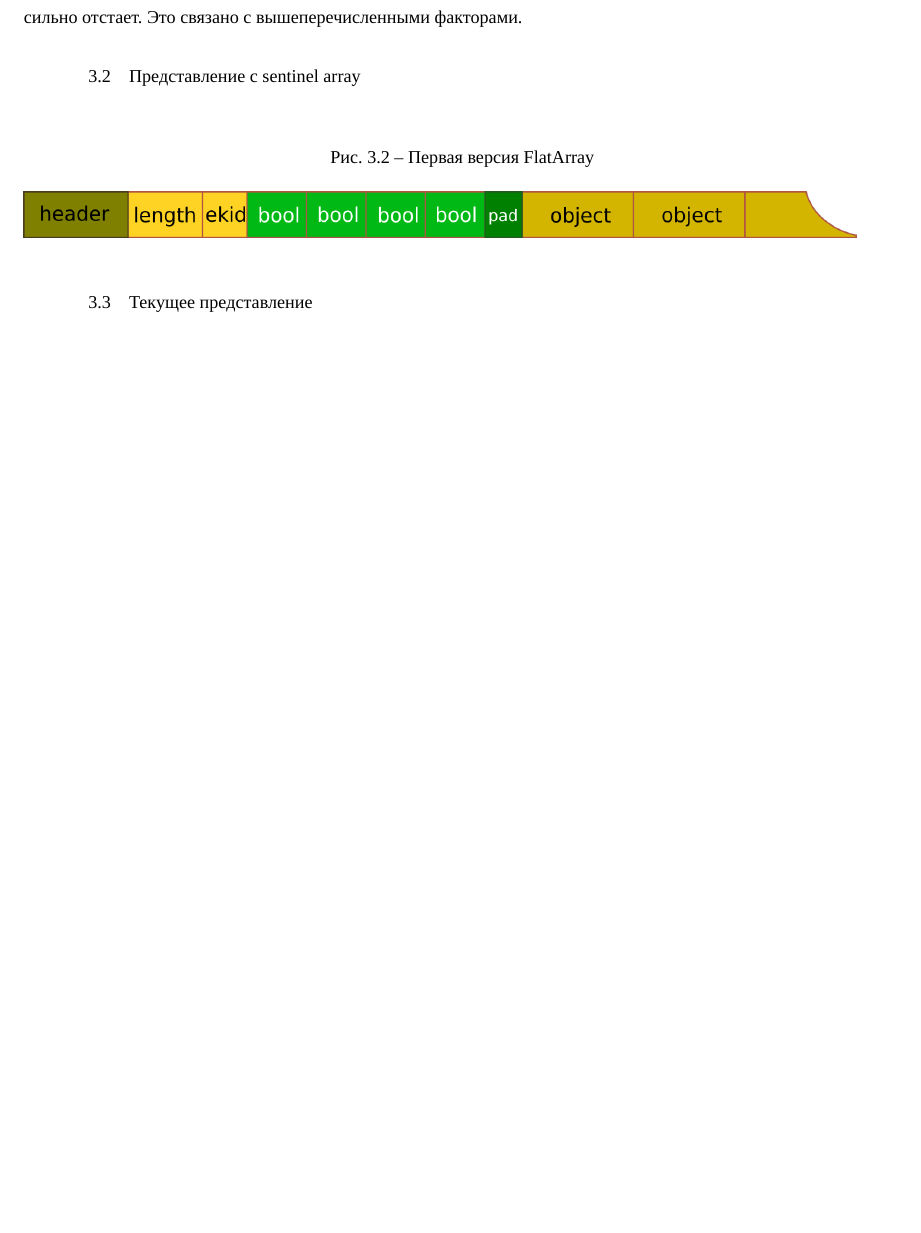
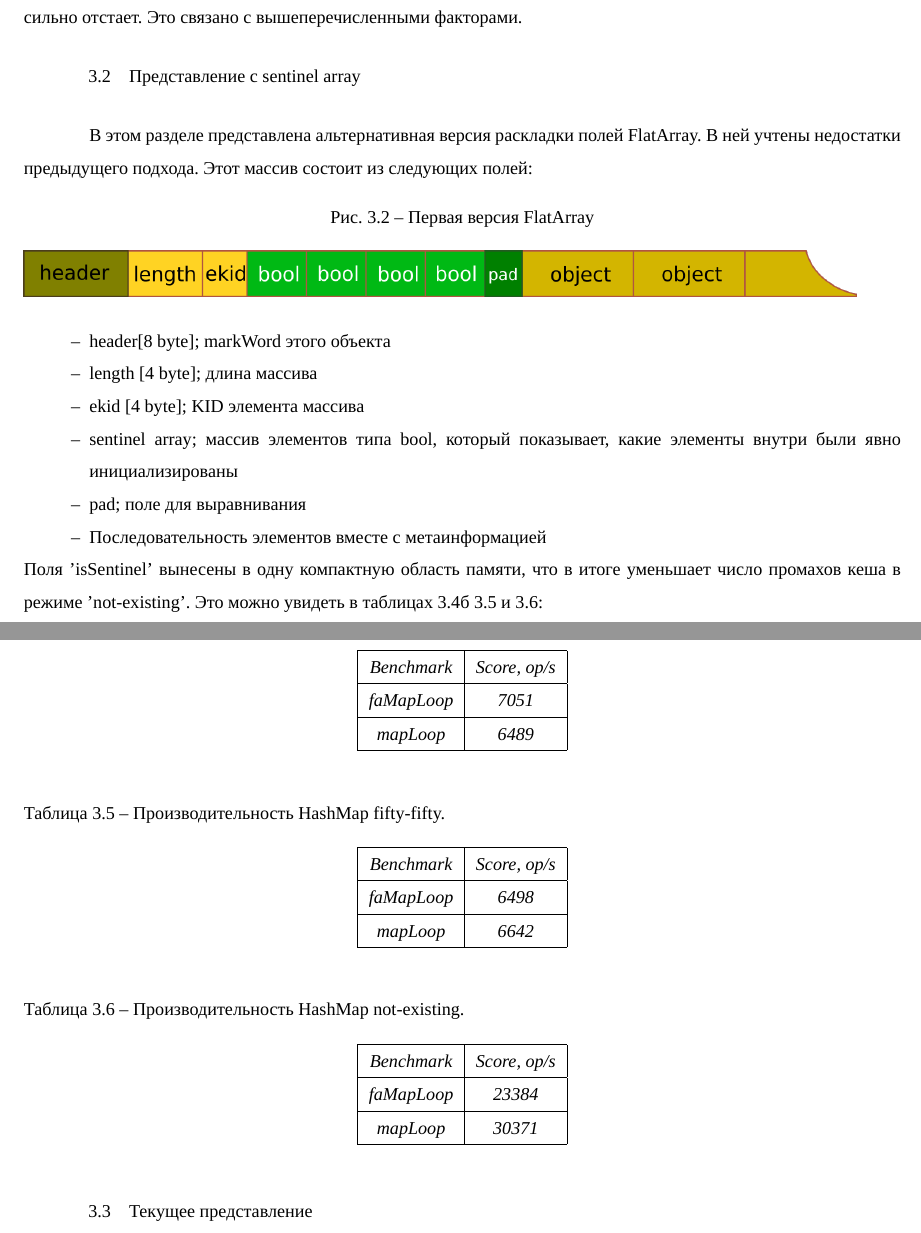
Before and after one commit to epanteleev/master-s-thesis, a LaTeX document (main.tex, which reads inc/2-target.tex): part of page 12 of 15 before the commit and two parts of pages 13 and 14 of 16 after it, the two joined at a grey line, cut so that both start at the same text, the shorter picture padded with empty space. Compiled offline with XeLaTeX; a missing font is replaced by an installed copy or a similar font.

Commit message:
changes 09.05

```diff
--- a/inc/2-target.tex
+++ b/inc/2-target.tex
@@ -59,10 +59,54 @@ JVM использует оба подхода. При интерпретаци
 Как видно из таблиц, в режиме only-existing новая HashMap выигрывает старую, но в других случаях сильно отстает. Это связано с вышеперечисленными факторами.
 
 \subsection{Представление с sentinel array}
+В этом разделе представлена альтернативная версия раскладки полей FlatArray. В ней учтены недостатки предыдущего подхода.
 \begin{figure}[h]
 	\caption{Первая версия FlatArray}\label{first-fa}
 	\includegraphics[width=0.95\linewidth]{image/flatarray-new.png}
 \end{figure}
+Этот массив состоит из следующих полей:
+\begin{itemize}
+	\item header[8 byte]; markWord этого объекта
+	\item length [4 byte]; длина массива
+	\item ekid [4 byte]; KID элемента массива
+	\item sentinel array; массив элементов типа bool, который показывает, какие элементы внутри были явно инициализированы
+	\item pad; поле для выравнивания
+	\item Последовательность элементов вместе с метаинформацией
+\end{itemize}
+Поля 'isSentinel' вынесены в одну компактную область памяти, что в итоге уменьшает число промахов кеша в режиме 'not-existing'.
+Это можно увидеть в таблицах \ref{sentinel-hashMap-perf1}б \ref{sentinel-hashMap-perf2} и \ref{sentinel-hashMap-perf3}:
+\begin{table}[H]
+	\centering
+	\caption{Производительность HashMap only-existing.}\label{sentinel-hashMap-perf1}
+	\textit{\begin{tabular}{|c|c|}
+			\hline Benchmark  & Score, op/s \\
+			\hline faMapLoop  & 7051 \\
+			\hline mapLoop    & 6489 \\
+			\hline
+	\end{tabular}}
+\end{table}
+
+\begin{table}[H]
+	\centering
+	\caption{Производительность HashMap fifty-fifty.}\label{sentinel-hashMap-perf2}
+	\textit{\begin{tabular}{|c|c|}
+			\hline Benchmark  & Score, op/s \\
+			\hline faMapLoop  & 6498 \\
+			\hline mapLoop    & 6642 \\
+			\hline
+	\end{tabular}}
+\end{table}
+
+\begin{table}[H]
+	\centering
+	\caption{Производительность HashMap not-existing.}\label{sentinel-hashMap-perf3}
+	\textit{\begin{tabular}{|c|c|}
+			\hline Benchmark  & Score, op/s \\
+			\hline faMapLoop  & 23384 \\
+			\hline mapLoop    & 30371 \\
+			\hline
+	\end{tabular}}
+\end{table}
 
 \subsection{Текущее представление}
 Новое внутреннее представление FlatArray изображено на рисунке \ref{last-fa}
```
Also changed, not shown: inc/1-view.tex (+17 -2 lines), inc/2-target.tex (1 more changed lines).
